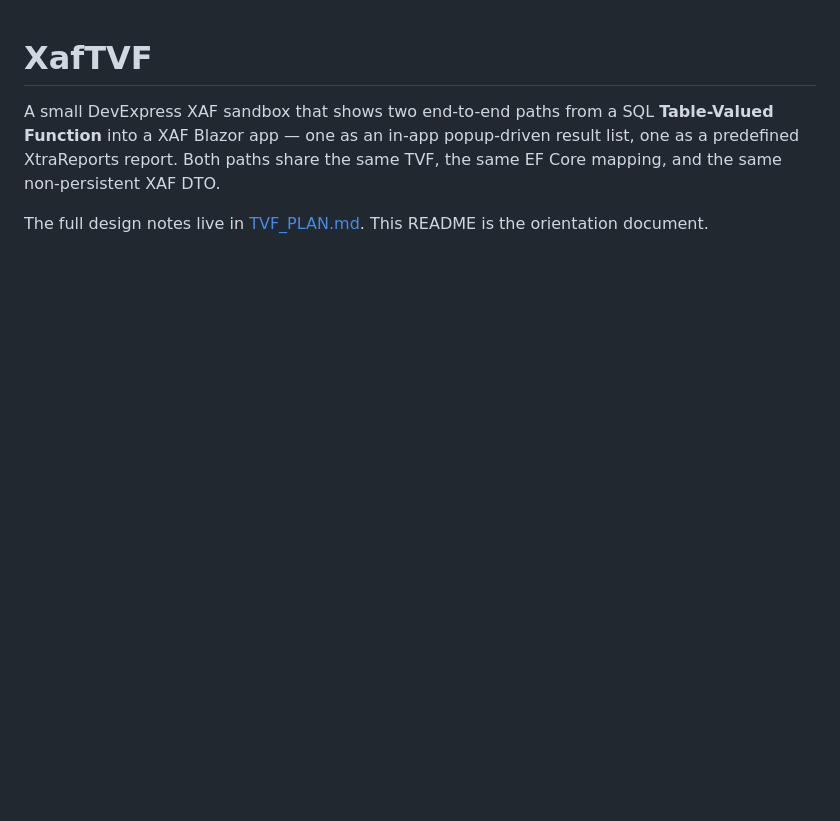
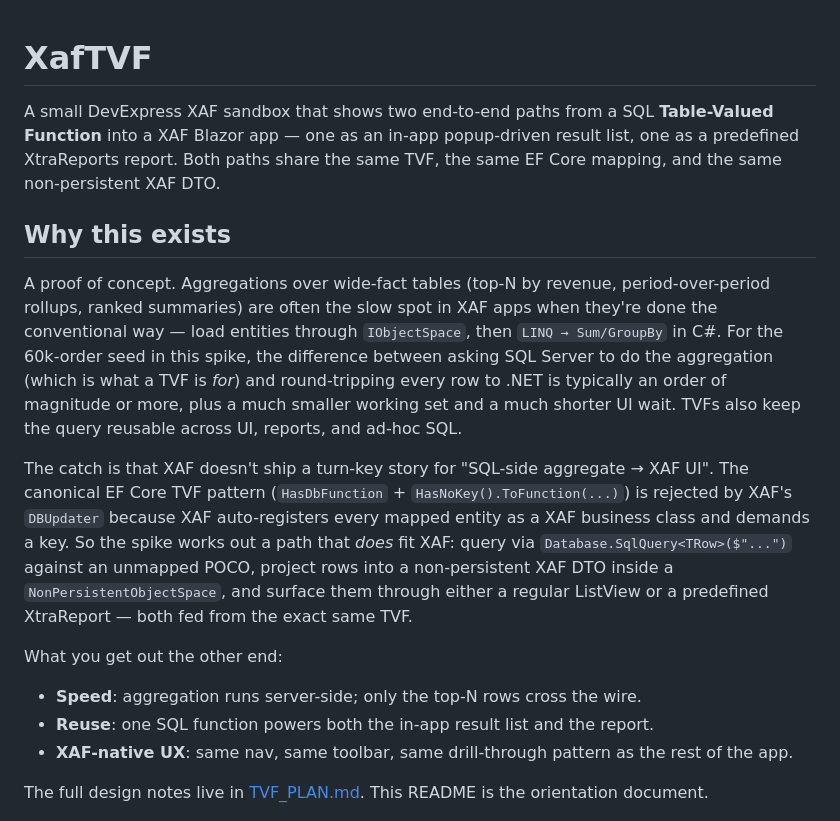
Before and after one commit to MBrekhof/XafTVF, a Markdown page: README.md, the part around the change. GitHub-like rendering; blank space fills up the shorter version.

Commit message:
README: add 'Why this exists' section
Frames the spike as a PoC for SQL-side aggregation in XAF apps —
TVFs let SQL Server do top-N / ranked-summary work that would
otherwise round-trip thousands of rows to .NET and aggregate
client-side. The catch (and the reason this spike is worth keeping)
is that the canonical EF Core TVF pattern doesn't fit XAF; the
workaround that does is the whole point of the repo.

Co-Authored-By: Claude Opus 4.7 (1M context) <noreply@anthropic.com>

```diff
--- a/README.md
+++ b/README.md
@@ -1,6 +1,17 @@
 # XafTVF
 
 A small DevExpress XAF sandbox that shows two end-to-end paths from a SQL **Table-Valued Function** into a XAF Blazor app — one as an in-app popup-driven result list, one as a predefined XtraReports report. Both paths share the same TVF, the same EF Core mapping, and the same non-persistent XAF DTO.
+
+## Why this exists
+
+A proof of concept. Aggregations over wide-fact tables (top-N by revenue, period-over-period rollups, ranked summaries) are often the slow spot in XAF apps when they're done the conventional way — load entities through `IObjectSpace`, then `LINQ → Sum/GroupBy` in C#. For the 60k-order seed in this spike, the difference between asking SQL Server to do the aggregation (which is what a TVF is *for*) and round-tripping every row to .NET is typically an order of magnitude or more, plus a much smaller working set and a much shorter UI wait. TVFs also keep the query reusable across UI, reports, and ad-hoc SQL.
+
+The catch is that XAF doesn't ship a turn-key story for "SQL-side aggregate → XAF UI". The canonical EF Core TVF pattern (`HasDbFunction` + `HasNoKey().ToFunction(...)`) is rejected by XAF's `DBUpdater` because XAF auto-registers every mapped entity as a XAF business class and demands a key. So the spike works out a path that *does* fit XAF: query via `Database.SqlQuery<TRow>($"...")` against an unmapped POCO, project rows into a non-persistent XAF DTO inside a `NonPersistentObjectSpace`, and surface them through either a regular ListView or a predefined XtraReport — both fed from the exact same TVF.
+
+What you get out the other end:
+- **Speed**: aggregation runs server-side; only the top-N rows cross the wire.
+- **Reuse**: one SQL function powers both the in-app result list and the report.
+- **XAF-native UX**: same nav, same toolbar, same drill-through pattern as the rest of the app.
 
 The full design notes live in [TVF_PLAN.md](./TVF_PLAN.md). This README is the orientation document.
 
```
